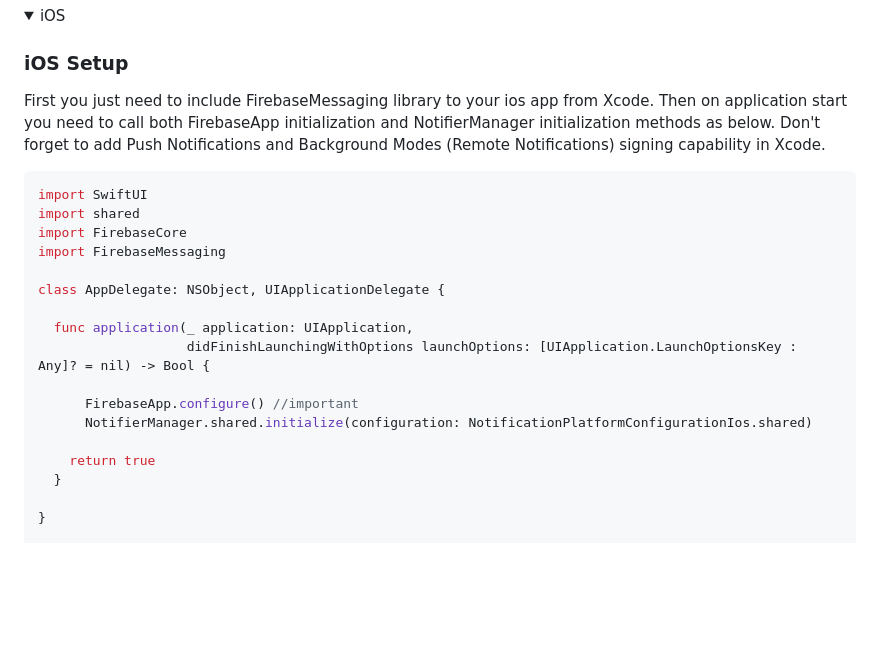
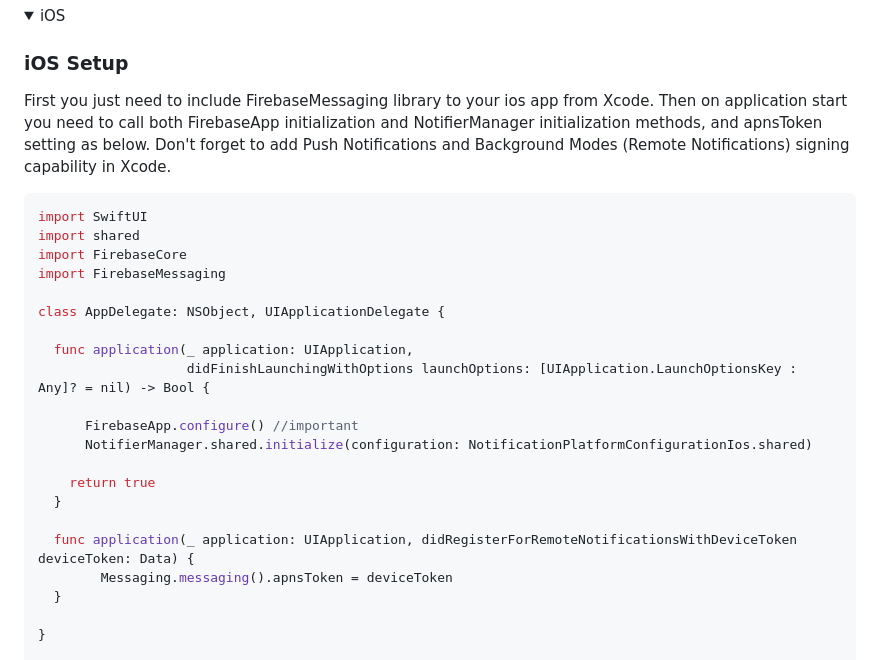
Before and after one commit to mirzemehdi/KMPNotifier, a Markdown page: README.md, the part around the change. Drawn GitHub-style; folded sections open; blank space fills up the shorter version.

````diff
--- a/README.md
+++ b/README.md
@@ -85,7 +85,7 @@ permissionUtil.askNotificationPermission() //this will ask permission in Android
   <summary>iOS</summary>
 
   ### iOS Setup
-  First you just need to include FirebaseMessaging library to your ios app from Xcode. Then on application start you need to call both FirebaseApp initialization and NotifierManager initialization methods as below. Don't forget to add Push Notifications and Background Modes (Remote Notifications) signing capability in Xcode.
+  First you just need to include FirebaseMessaging library to your ios app from Xcode. Then on application start you need to call both FirebaseApp initialization and NotifierManager initialization methods, and apnsToken setting as below. Don't forget to add Push Notifications and Background Modes (Remote Notifications) signing capability in Xcode.
 
 ```swift
 import SwiftUI
@@ -102,6 +102,10 @@ class AppDelegate: NSObject, UIApplicationDelegate {
       NotifierManager.shared.initialize(configuration: NotificationPlatformConfigurationIos.shared)
 
     return true
+  }
+
+  func application(_ application: UIApplication, didRegisterForRemoteNotificationsWithDeviceToken deviceToken: Data) {
+        Messaging.messaging().apnsToken = deviceToken
   }
 
 }
````
